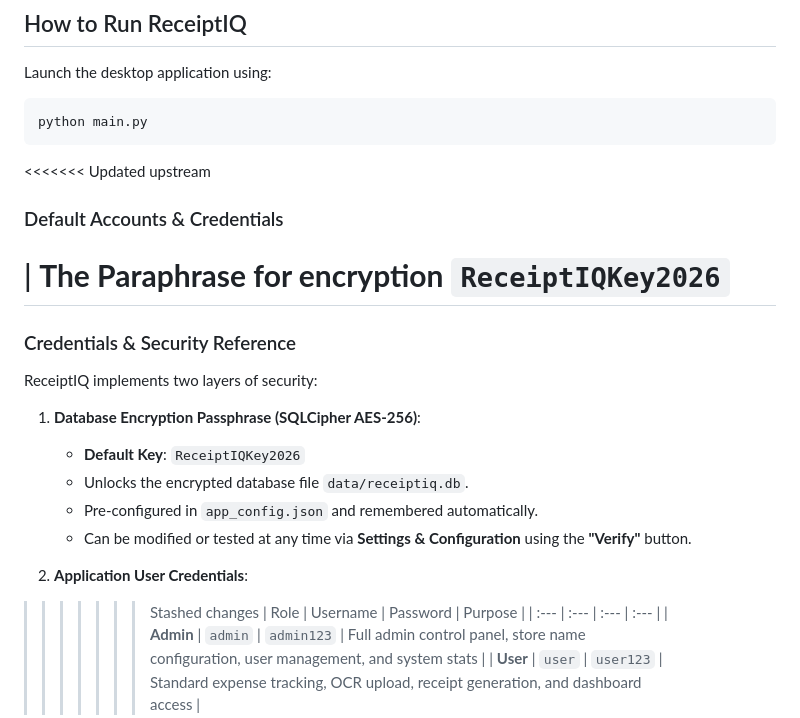
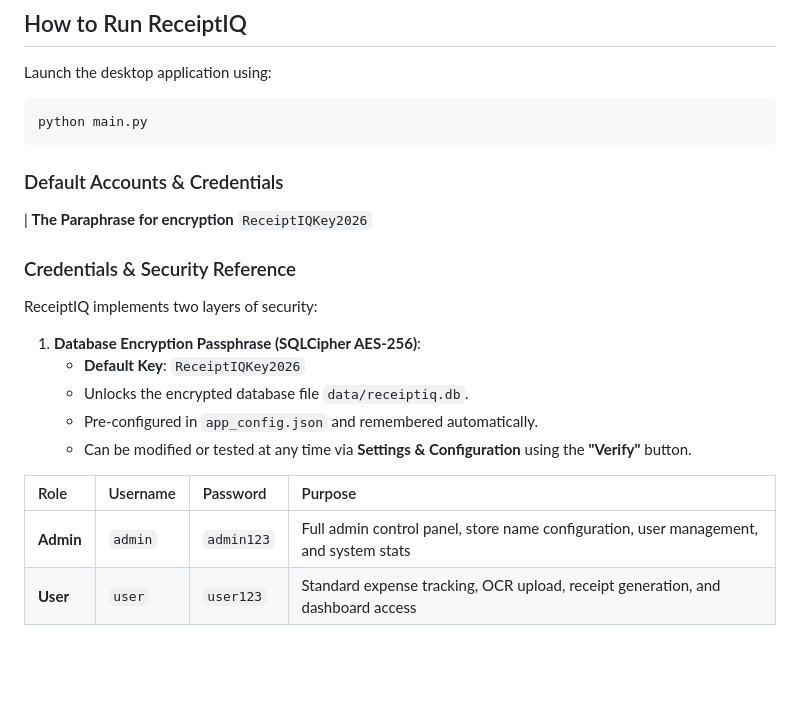
Before and after one commit to jalalkouaki/ReceiptIq, a Markdown page: README.md, the part around the change. Rendered like a GitHub page; blank space fills up the shorter version.

Commit message:
Fix merge conflict markers in README

````diff
--- a/README.md
+++ b/README.md
@@ -73,10 +73,10 @@ Launch the desktop application using:
 python main.py
 ```
 
-<<<<<<< Updated upstream
+
 ### Default Accounts & Credentials
 | **The Paraphrase for encryption** `ReceiptIQKey2026`
-=======
+
 ### Credentials & Security Reference
 
 ReceiptIQ implements two layers of security:
@@ -87,9 +87,7 @@ ReceiptIQ implements two layers of security:
    - Pre-configured in `app_config.json` and remembered automatically.
    - Can be modified or tested at any time via **Settings & Configuration** using the **"Verify"** button.
 
-2. **Application User Credentials**:
 
->>>>>>> Stashed changes
 | Role | Username | Password | Purpose |
 | :--- | :--- | :--- | :--- |
 | **Admin** | `admin` | `admin123` | Full admin control panel, store name configuration, user management, and system stats |
````
